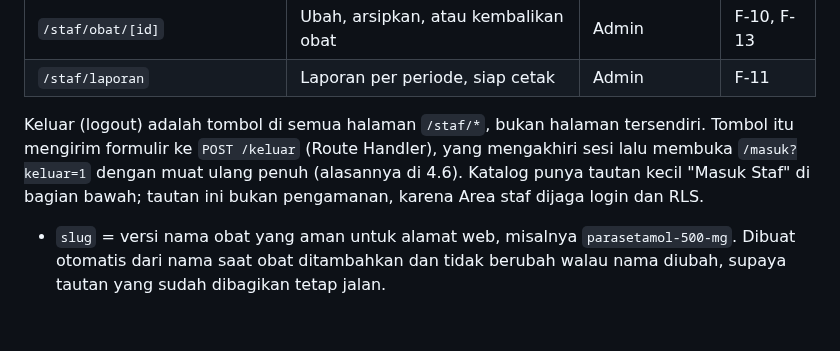
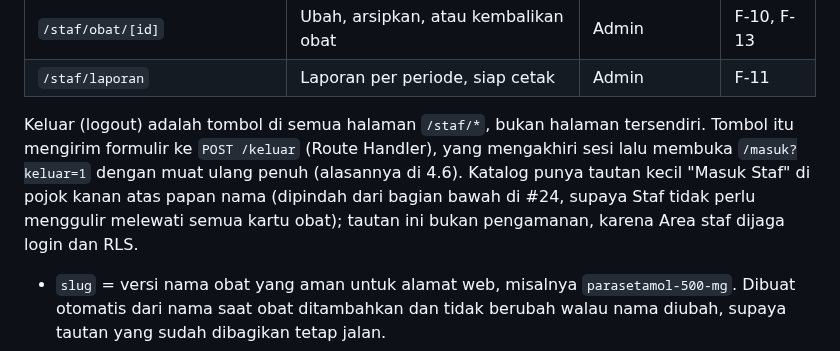
Before and after one commit to azkafarhanm/aplikasi-apotik, a Markdown page: docs/SPEC.md, the part around the change. Rendered like a GitHub page; blank space fills up the shorter version.

```diff
--- a/docs/SPEC.md
+++ b/docs/SPEC.md
@@ -158,7 +158,7 @@ Kunci rahasia Supabase (service role key) **tidak pernah** dipakai di aplikasi (
 | `/staf/obat/[id]` | Ubah, arsipkan, atau kembalikan obat | Admin | F-10, F-13 |
 | `/staf/laporan` | Laporan per periode, siap cetak | Admin | F-11 |
 
-Keluar (logout) adalah tombol di semua halaman `/staf/*`, bukan halaman tersendiri. Tombol itu mengirim formulir ke `POST /keluar` (Route Handler), yang mengakhiri sesi lalu membuka `/masuk?keluar=1` dengan muat ulang penuh (alasannya di 4.6). Katalog punya tautan kecil "Masuk Staf" di bagian bawah; tautan ini bukan pengamanan, karena Area staf dijaga login dan RLS.
+Keluar (logout) adalah tombol di semua halaman `/staf/*`, bukan halaman tersendiri. Tombol itu mengirim formulir ke `POST /keluar` (Route Handler), yang mengakhiri sesi lalu membuka `/masuk?keluar=1` dengan muat ulang penuh (alasannya di 4.6). Katalog punya tautan kecil "Masuk Staf" di pojok kanan atas papan nama (dipindah dari bagian bawah di #24, supaya Staf tidak perlu menggulir melewati semua kartu obat); tautan ini bukan pengamanan, karena Area staf dijaga login dan RLS.
 
 - `slug` = versi nama obat yang aman untuk alamat web, misalnya `parasetamol-500-mg`. Dibuat otomatis dari nama saat obat ditambahkan dan tidak berubah walau nama diubah, supaya tautan yang sudah dibagikan tetap jalan.
 - **Detail obat punya alamat sendiri** (bukan sekadar jendela di atas daftar seperti di prototipe), supaya tombol Kembali di HP bekerja wajar dan tautannya bisa dikirim lewat WhatsApp (user story 14 dan 15). Tampilannya tetap etiket seperti di prototipe.
```
Also changed, not shown: docs/penjelasan/02-login-staf.md (+5 -1 lines), docs/penjelasan/gambar/katalog-masuk-staf-360.png (added), 2 other files.
